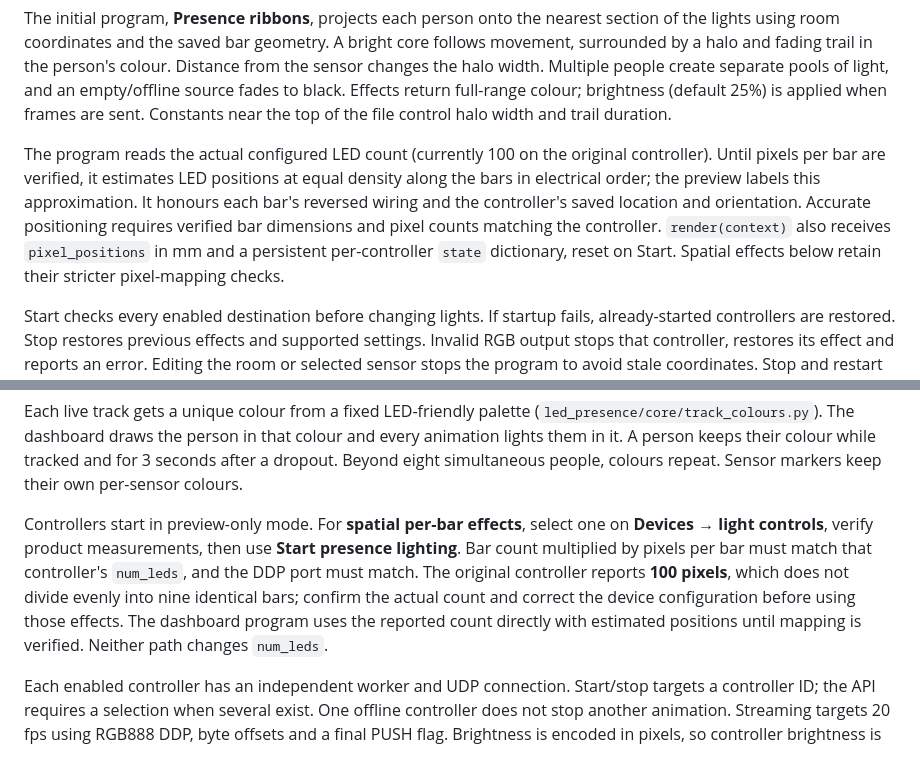
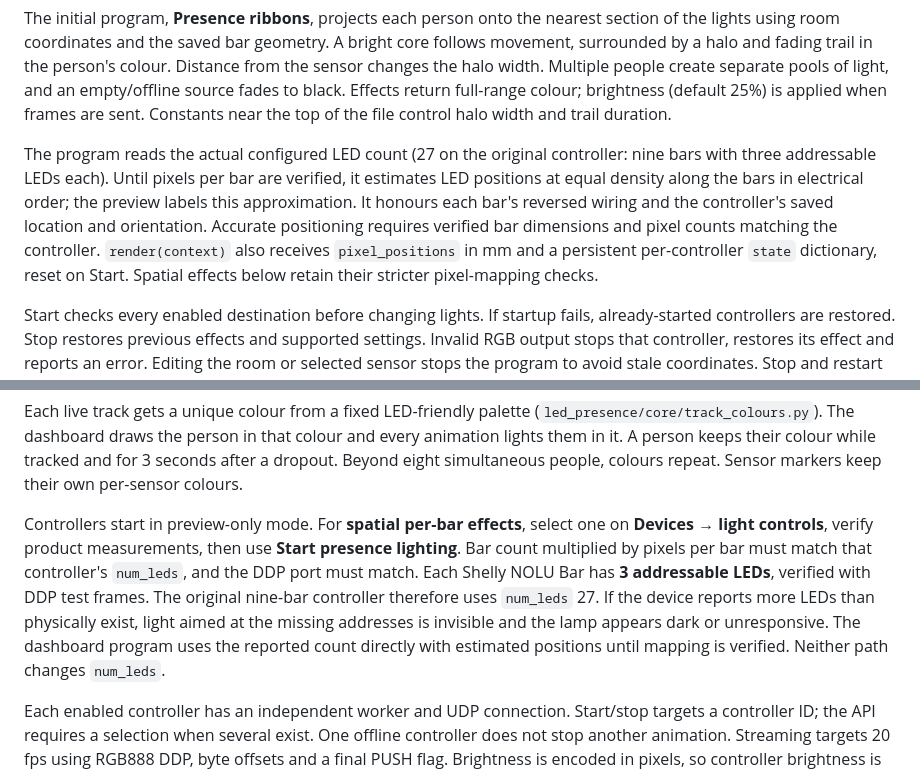
Before and after one commit to orlin369/led_presence, a Markdown page: README.md, 2 parts joined by grey strips. Rendered like a GitHub page.

Commit message:
Document verified NOLU LED count of three per bar
DDP test frames showed each bar has three addressable LEDs, so the
original nine-bar controller uses 27. Explain that an inflated device
LED count makes the lamp look dark or unresponsive.

Co-Authored-By: Claude Opus 5.5 <noreply@anthropic.com>

```diff
--- a/README.md
+++ b/README.md
@@ -139,7 +139,7 @@ The file is imported once at startup. There is no hot reload or browser code edi
 
 The initial program, **Presence ribbons**, projects each person onto the nearest section of the lights using room coordinates and the saved bar geometry. A bright core follows movement, surrounded by a halo and fading trail in the person's colour. Distance from the sensor changes the halo width. Multiple people create separate pools of light, and an empty/offline source fades to black. Effects return full-range colour; brightness (default 25%) is applied when frames are sent. Constants near the top of the file control halo width and trail duration.
 
-The program reads the actual configured LED count (currently 100 on the original controller). Until pixels per bar are verified, it estimates LED positions at equal density along the bars in electrical order; the preview labels this approximation. It honours each bar's reversed wiring and the controller's saved location and orientation. Accurate positioning requires verified bar dimensions and pixel counts matching the controller. `render(context)` also receives `pixel_positions` in mm and a persistent per-controller `state` dictionary, reset on Start. Spatial effects below retain their stricter pixel-mapping checks.
+The program reads the actual configured LED count (27 on the original controller: nine bars with three addressable LEDs each). Until pixels per bar are verified, it estimates LED positions at equal density along the bars in electrical order; the preview labels this approximation. It honours each bar's reversed wiring and the controller's saved location and orientation. Accurate positioning requires verified bar dimensions and pixel counts matching the controller. `render(context)` also receives `pixel_positions` in mm and a persistent per-controller `state` dictionary, reset on Start. Spatial effects below retain their stricter pixel-mapping checks.
 
 Start checks every enabled destination before changing lights. If startup fails, already-started controllers are restored. Stop restores previous effects and supported settings. Invalid RGB output stops that controller, restores its effect and reports an error. Editing the room or selected sensor stops the program to avoid stale coordinates. Stop and restart after enabling additional controllers to include them.
 
@@ -149,7 +149,7 @@ The backend renews `Presence.LiveTrack` every 25 seconds and receives real objec
 
 Each live track gets a unique colour from a fixed LED-friendly palette (`led_presence/core/track_colours.py`). The dashboard draws the person in that colour and every animation lights them in it. A person keeps their colour while tracked and for 3 seconds after a dropout. Beyond eight simultaneous people, colours repeat. Sensor markers keep their own per-sensor colours.
 
-Controllers start in preview-only mode. For **spatial per-bar effects**, select one on **Devices → light controls**, verify product measurements, then use **Start presence lighting**. Bar count multiplied by pixels per bar must match that controller's `num_leds`, and the DDP port must match. The original controller reports **100 pixels**, which does not divide evenly into nine identical bars; confirm the actual count and correct the device configuration before using those effects. The dashboard program uses the reported count directly with estimated positions until mapping is verified. Neither path changes `num_leds`.
+Controllers start in preview-only mode. For **spatial per-bar effects**, select one on **Devices → light controls**, verify product measurements, then use **Start presence lighting**. Bar count multiplied by pixels per bar must match that controller's `num_leds`, and the DDP port must match. Each Shelly NOLU Bar has **3 addressable LEDs**, verified with DDP test frames. The original nine-bar controller therefore uses `num_leds` 27. If the device reports more LEDs than physically exist, light aimed at the missing addresses is invisible and the lamp appears dark or unresponsive. The dashboard program uses the reported count directly with estimated positions until mapping is verified. Neither path changes `num_leds`.
 
 Each enabled controller has an independent worker and UDP connection. Start/stop targets a controller ID; the API requires a selection when several exist. One offline controller does not stop another animation. Streaming targets 20 fps using RGB888 DDP, byte offsets and a final PUSH flag. Brightness is encoded in pixels, so controller brightness is temporarily 100. Protocol and colour order remain unchanged.
 
```
